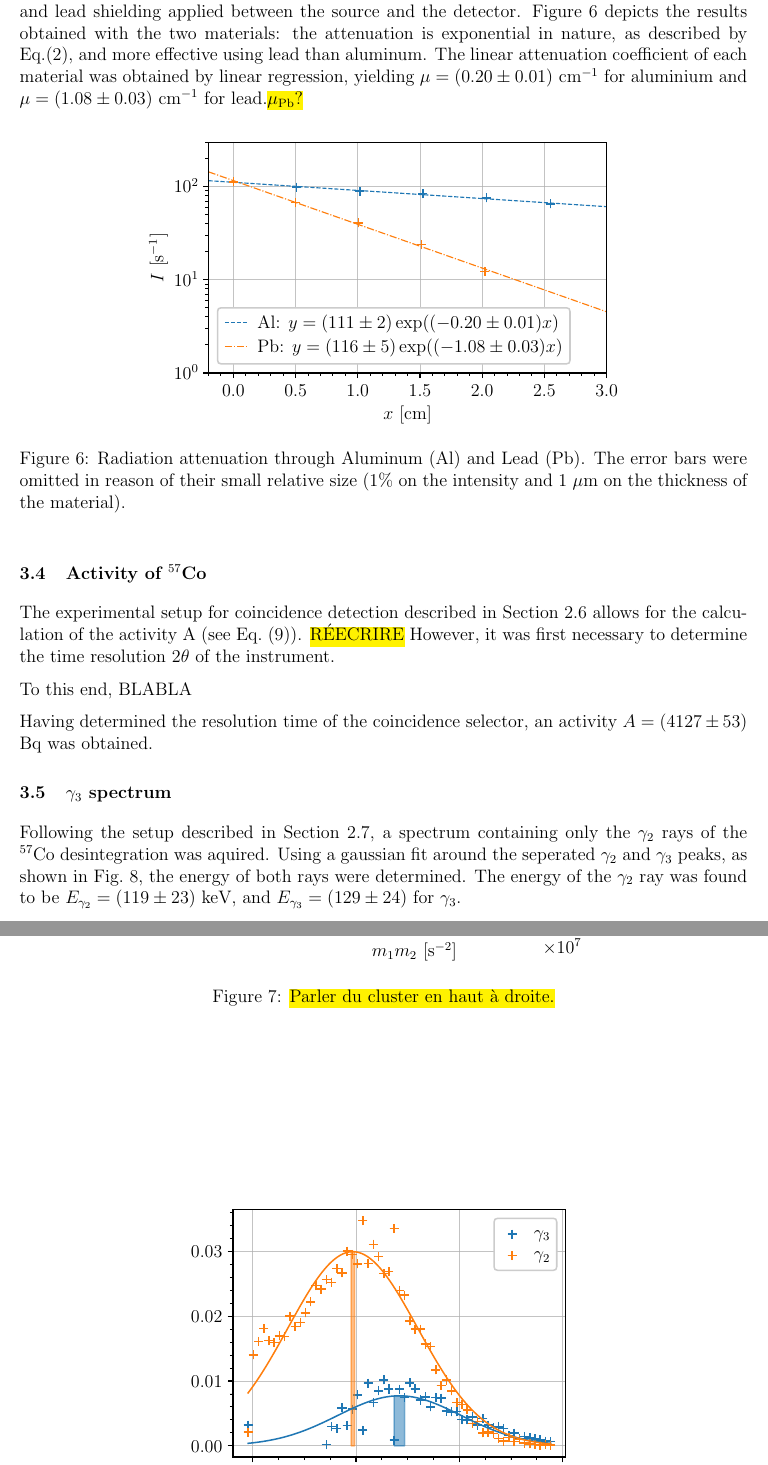
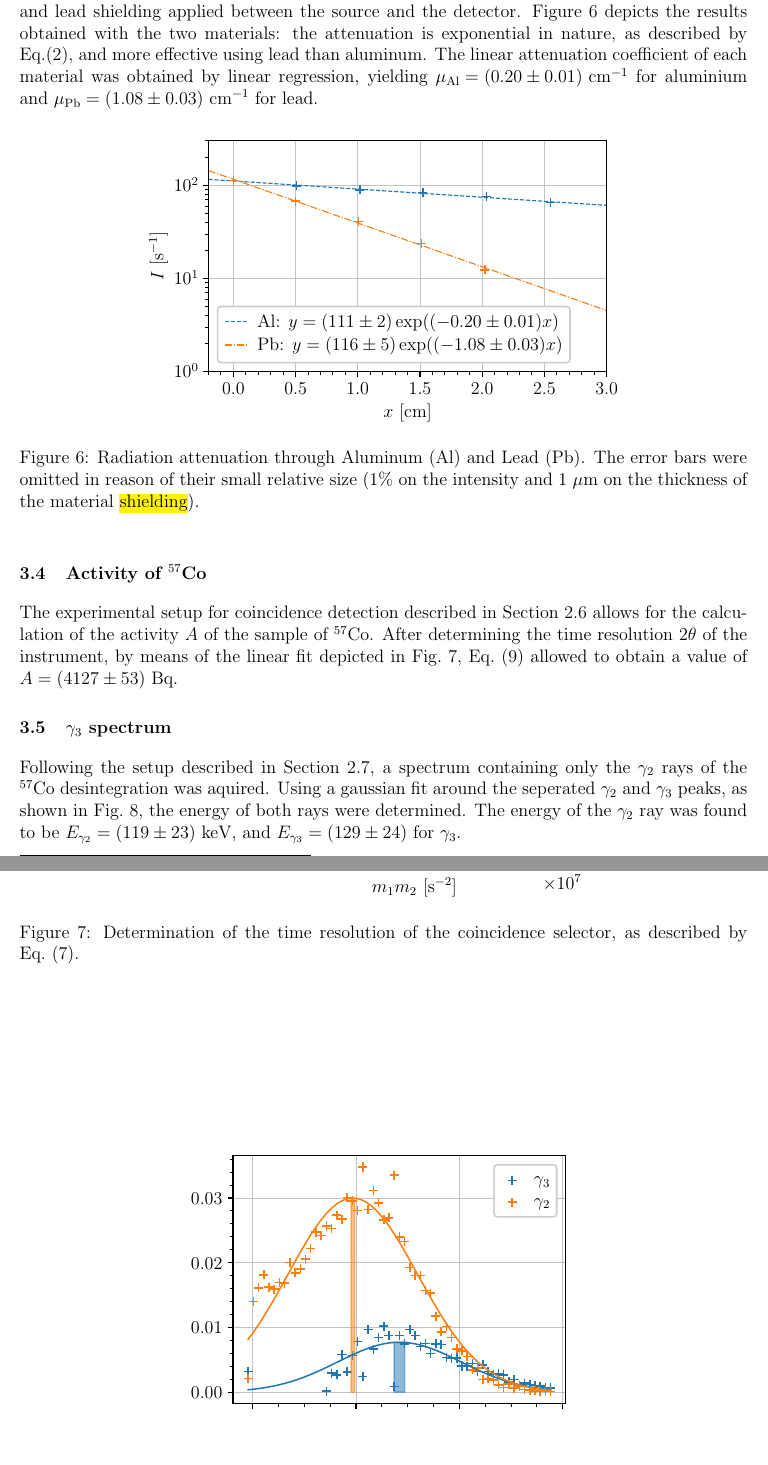
Before and after one commit to TomVdt/TPIII, a LaTeX document (01-physique-nucleaire-VI/rapport.tex, which reads 01-physique-nucleaire-VI/sections/2-results.tex): two parts of pages 9 and 10 of 14 before the commit and two parts of pages 9 and 10 of 15 after it, joined at a grey line, cut so that both start at the same text, the shorter picture padded with empty space. Compiled offline with pdfLaTeX.

Commit message:
Activity of co57 and minor stuff

```diff
--- a/01-physique-nucleaire-VI/sections/2-results.tex
+++ b/01-physique-nucleaire-VI/sections/2-results.tex
@@ -112,36 +115,36 @@ Figure \ref{fig:attenuation_coefficient} depicts the results obtained with
 the two materials:
 the attenuation is exponential in nature, as described
 by Eq.\eqref{eq:attenuation_law}, and more effective using lead than aluminum.
-The linear attenuation coefficient of each material was obtained by linear regression, yielding \mbox{$\mu = (0.20 \pm 0.01)$ \unit{\per\cm}} for aluminium
-and \mbox{$\mu = (1.08 \pm 0.03)$ \unit{\per\cm}} for lead.\hl{$\mu_{\mathrm{Pb}}$?}
+The linear attenuation coefficient of each material was obtained by linear regression, yielding \mbox{$\mu_{\mathrm{Al}} = (0.20 \pm 0.01)$ \unit{\per\cm}} for aluminium
+and \mbox{$\mu_{\mathrm{Pb}} = (1.08 \pm 0.03)$ \unit{\per\cm}} for lead.
 \begin{figure}[htbp]
     \centering
     \includegraphics[scale=1]{figures/attenuation_coefficient.pdf}
     \caption{Radiation attenuation through Aluminum (Al) and Lead (Pb).
              The error bars were omitted in reason of their small relative size
-             (1\% on the intensity and $1$ $\mu$m on the thickness of the material).}
+             (1\% on the intensity and $1$ $\mu$m on the thickness of the material \hl{shielding}).}
     \label{fig:attenuation_coefficient}
 \end{figure}
 \footnotetext{J'ai comme l'impression que je peux écrire une phrase meilleure,
 je vais probablement avoir l'idée pendant que je nage ou sous la douche.}
 
 \subsection{Activity of \cobalt}
-The experimental setup for coincidence detection described in Section \ref{sec:coincidences} allows for the calculation
-of the activity A (see \autoref{eq:activity}). \hl{RÉECRIRE}
-However, it was first necessary to determine the time resolution $2\theta$ of
-the instrument.
-
-To this end, BLABLA
+The experimental setup for coincidence detection described
+in Section \ref{sec:coincidences} allows for the calculation
+of the activity $A$ of the sample of \cobalt.
+After determining the time resolution $2\theta$ of
+the instrument, by means of the linear fit depicted in
+\autoref{fig:twotheta_cs137}, \autoref{eq:activity} allowed
+to obtain a value of $A= (4127 \pm 53)$ Bq.
 
 \begin{figure}[htbp]
     \centering
     \includegraphics[scale=1]{figures/twotheta_cs137.pdf}
-    \caption{\hl{Parler du cluster en haut à droite.}}
+    \caption{Determination of the time resolution of the coincidence
+    selector, as described by \autoref{eq:coincidence_time_resolution}.}
     \label{fig:twotheta_cs137}
 \end{figure}
 
-
-Having determined the resolution time of the coincidence selector, an activity $A= (4127 \pm 53)$ Bq was obtained.
 
 \subsection{$\gamma_3$ spectrum}
 
```
Also changed, not shown: 01-physique-nucleaire-VI/sections/5-appendix.tex (+14 -0 lines), 01-physique-nucleaire-VI/figures/co57_gamma3_spectrum.pdf (deleted), 01-physique-nucleaire-VI/figures/decay_cesium137.png (added), 01-physique-nucleaire-VI/figures/decay_lead210.png (added), 01-physique-nucleaire-VI/figures/twotheta_cs137.pdf, 01-physique-nucleaire-VI/sections/2-results.tex (21 more changed lines).
